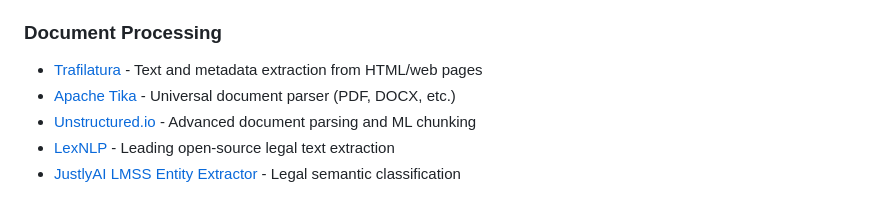
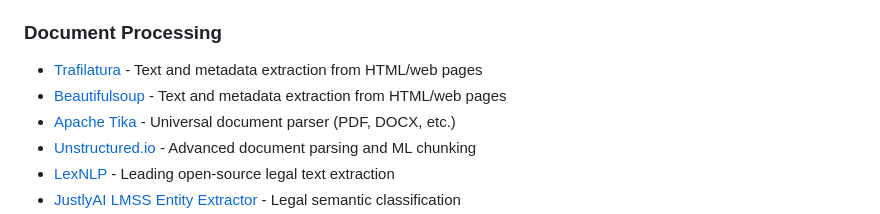
Before and after one commit to LOWKEYBANKS/privacy-sentinel-ai, a Markdown page: docs/tools-and-technology-stack.md, the part around the change. Rendered like a GitHub page.

Commit message:
Add Beautifulsoup for HTML text extraction
Added Beautifulsoup to the Document Processing section.

Signed-off-by: BIGMAN MK <42781527+LOWKEYBANKS@users.noreply.github.com>

```diff
--- a/docs/tools-and-technology-stack.md
+++ b/docs/tools-and-technology-stack.md
@@ -46,6 +46,7 @@
 
 ### **Document Processing**
 - [Trafilatura](https://trafilatura.readthedocs.io/) - Text and metadata extraction from HTML/web pages
+- [Beautifulsoup](https://github.com/tec-cloud/beautifulsoup/) - Text and metadata extraction from HTML/web pages
 - [Apache Tika](https://tika.apache.org/) - Universal document parser (PDF, DOCX, etc.)
 - [Unstructured.io](https://unstructured.io/) - Advanced document parsing and ML chunking
 - [LexNLP](https://lexnlp.org/) - Leading open-source legal text extraction
```
